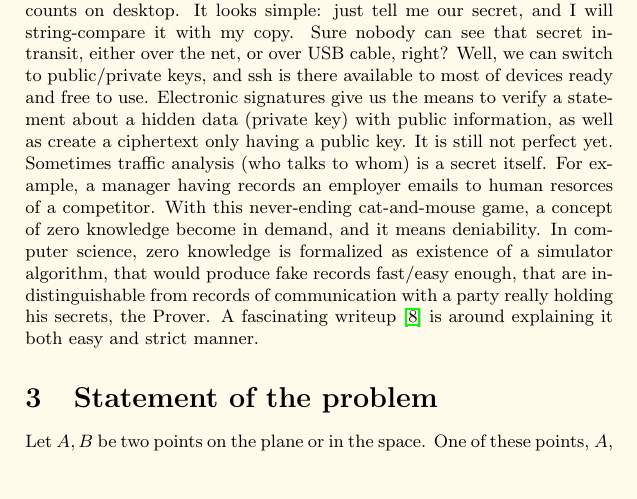
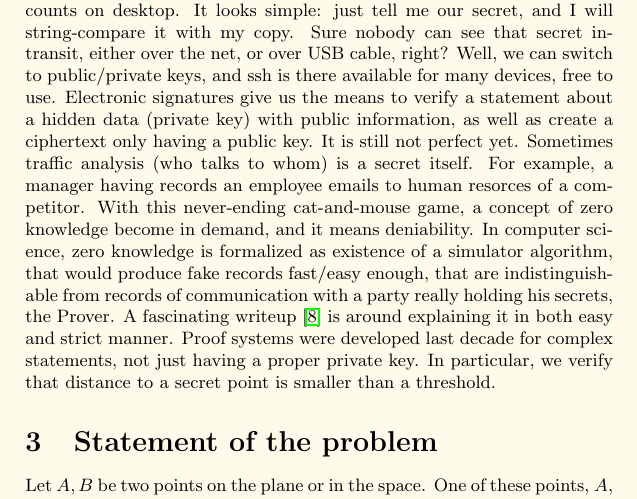
Before and after one commit to platinprotocol/location-zkp, a LaTeX document (doc/PublicPaperOne.tex): part of page 3 of 15, cut so that both start at the same text, the shorter picture padded with empty space. Compiled offline with pdfLaTeX.

Commit message:
elaborate on zk explanation

```diff
--- a/doc/PublicPaperOne.tex
+++ b/doc/PublicPaperOne.tex
@@ -65,17 +65,19 @@ The mathematical commitment is verified by applying the zero knowledge protocol
 We use passwords all the time: to read mail, to access websites and accounts on desktop.
 It looks simple: just tell me our secret, and I will string-compare it with my copy.
 Sure nobody can see that secret in-transit, either over the net, or over USB cable, right?
-Well, we can switch to public/private keys, and ssh is there available to most of devices ready and free to use.
+Well, we can switch to public/private keys, and ssh is there available for many devices, free to use.
 Electronic signatures give us the means to verify a statement about a hidden data (private key)
 with public information, as well as create a ciphertext only having a public key.
 It is still not perfect yet. Sometimes traffic analysis (who talks to whom) is a secret itself.
-For example, a manager having records an employer emails to human resorces of a competitor.
+For example, a manager having records an employee emails to human resorces of a competitor.
 With this never-ending cat-and-mouse game, a concept of zero knowledge become in demand,
 and it means deniability.
 In computer science, zero knowledge is formalized as existence of a simulator algorithm,
 that would produce fake records fast/easy enough,
 that are indistinguishable from records of communication with a party really holding his secrets, the Prover.
-A fascinating writeup~\cite{Quisquater89} is around explaining it both easy and strict manner.
+A fascinating writeup~\cite{Quisquater89} is around explaining it in both easy and strict manner.
+Proof systems were developed last decade for complex statements, not just having a proper private key.
+In particular, we verify that distance to a secret point is smaller than a threshold.
 
 \section{Statement of the problem}
 
```
Also changed, not shown: doc/PublicPaperOne.pdf.
